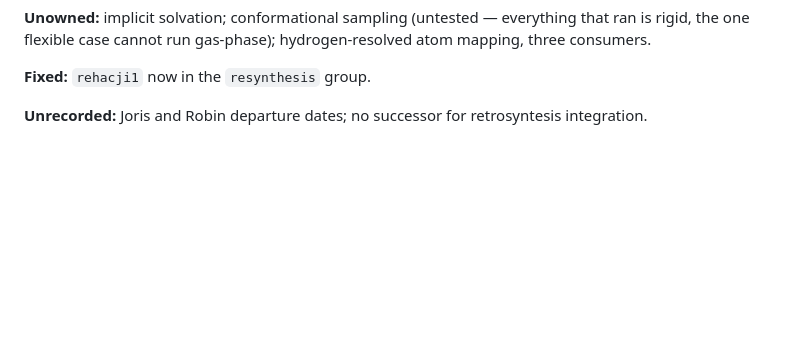
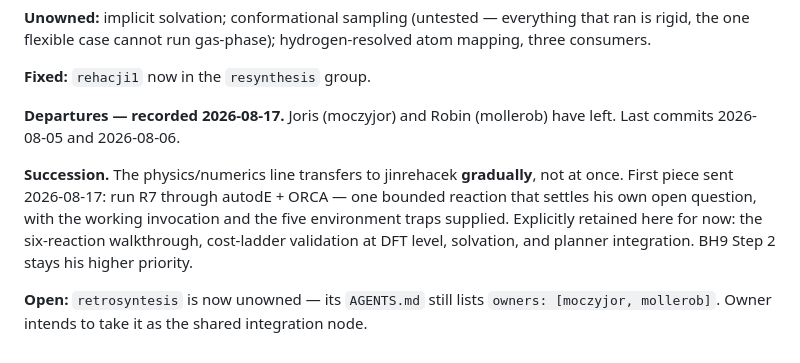
Before and after one commit to smidl/Chemie, a Markdown page: coordination/synthesis.md, the part around the change. GitHub-like rendering; blank space fills up the shorter version.

Commit message:
coord: record departures and the staged DFT succession
Joris and Robin have left (last commits 08-05, 08-06). The physics/numerics line
transfers to jinrehacek gradually; first piece is one bounded autodE+ORCA run on
R7, with the walkthrough, ladder validation, solvation and planner integration
explicitly retained here for now.

Flags that retrosyntesis is now unowned and its AGENTS.md still names both
departed students.

Co-Authored-By: Claude Opus 5 <noreply@anthropic.com>

```diff
--- a/coordination/synthesis.md
+++ b/coordination/synthesis.md
@@ -1209,4 +1209,14 @@ the one flexible case cannot run gas-phase); hydrogen-resolved atom mapping, thr
 
 **Fixed:** `rehacji1` now in the `resynthesis` group.
 
-**Unrecorded:** Joris and Robin departure dates; no successor for retrosyntesis integration.
+**Departures — recorded 2026-08-17.** Joris (moczyjor) and Robin (mollerob) have left. Last commits
+2026-08-05 and 2026-08-06.
+
+**Succession.** The physics/numerics line transfers to jinrehacek **gradually**, not at once. First
+piece sent 2026-08-17: run R7 through autodE + ORCA — one bounded reaction that settles his own open
+question, with the working invocation and the five environment traps supplied. Explicitly retained
+here for now: the six-reaction walkthrough, cost-ladder validation at DFT level, solvation, and
+planner integration. BH9 Step 2 stays his higher priority.
+
+**Open:** `retrosyntesis` is now unowned — its `AGENTS.md` still lists `owners: [moczyjor, mollerob]`.
+Owner intends to take it as the shared integration node.
```
